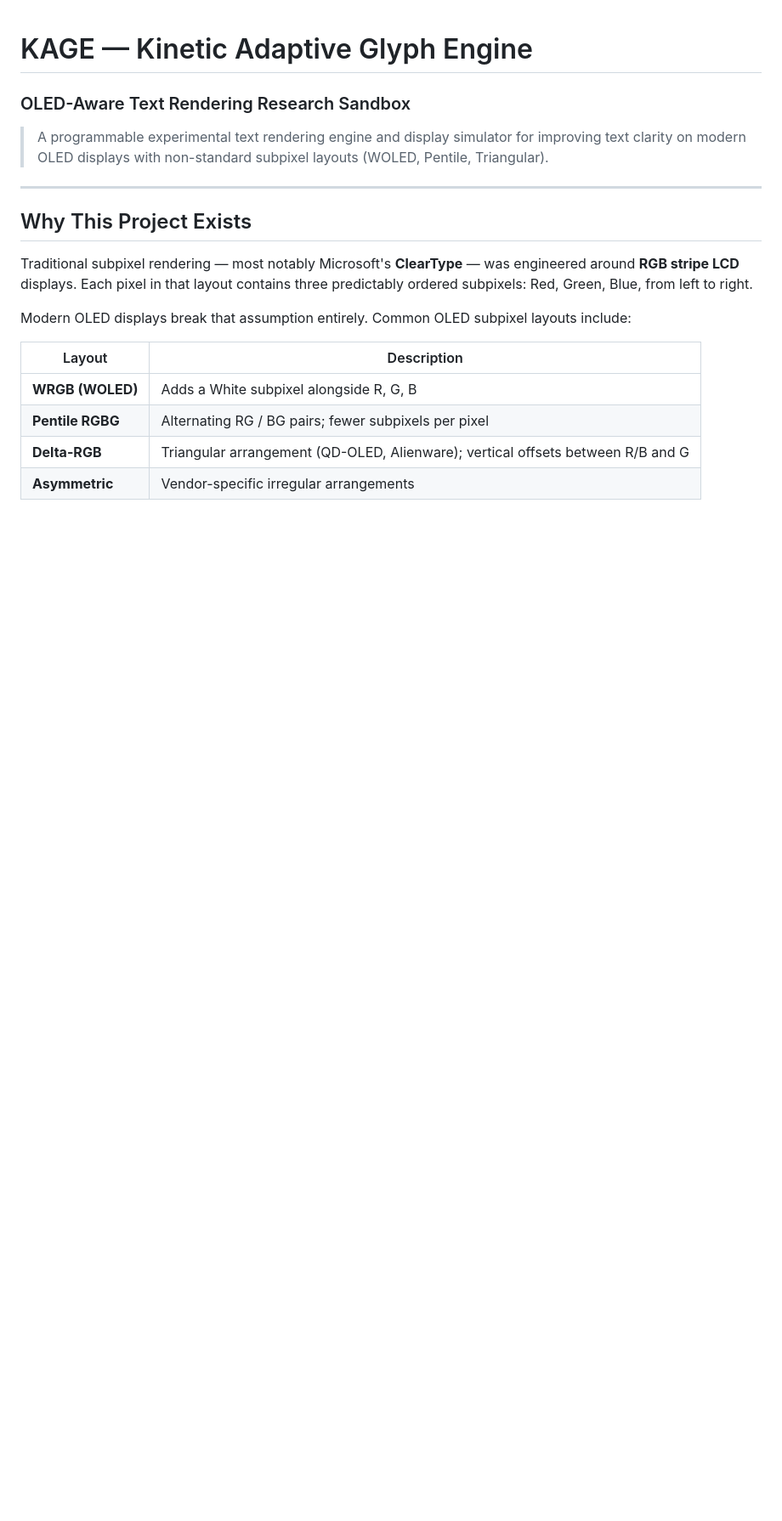
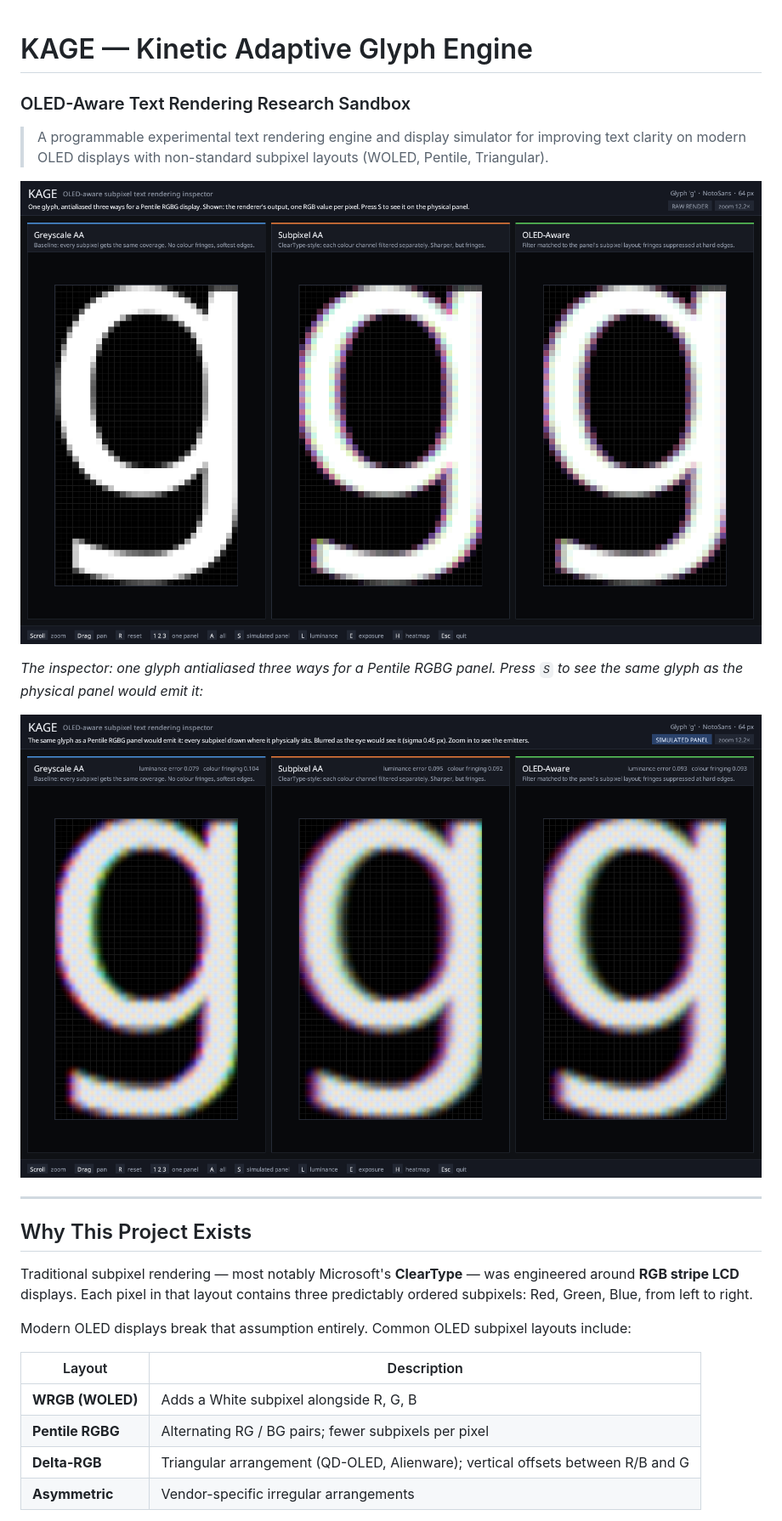
Before and after one commit to ASPRNG-PRGMR/kage, a Markdown page: README.md, the part around one of its changes. Shown at 85% size. Drawn GitHub-style; pictures changed too: docs/inspector-raw.png (added), docs/inspector-simulated.png (added); blank space fills up the shorter version.

Commit message:
docs: document the new inspector interface, add screenshots

```diff
--- a/README.md
+++ b/README.md
@@ -2,6 +2,12 @@
 ### OLED-Aware Text Rendering Research Sandbox
 
 > A programmable experimental text rendering engine and display simulator for improving text clarity on modern OLED displays with non-standard subpixel layouts (WOLED, Pentile, Triangular).
+
+![KAGE inspector: one glyph antialiased three ways](docs/inspector-raw.png)
+
+*The inspector: one glyph antialiased three ways for a Pentile RGBG panel. Press `S` to see the same glyph as the physical panel would emit it:*
+
+![KAGE inspector: simulated panel view](docs/inspector-simulated.png)
 
 ---
 
```
Also changed, not shown: other parts of README.md (+27 -18 lines), devlog.md (+28 -0 lines).
